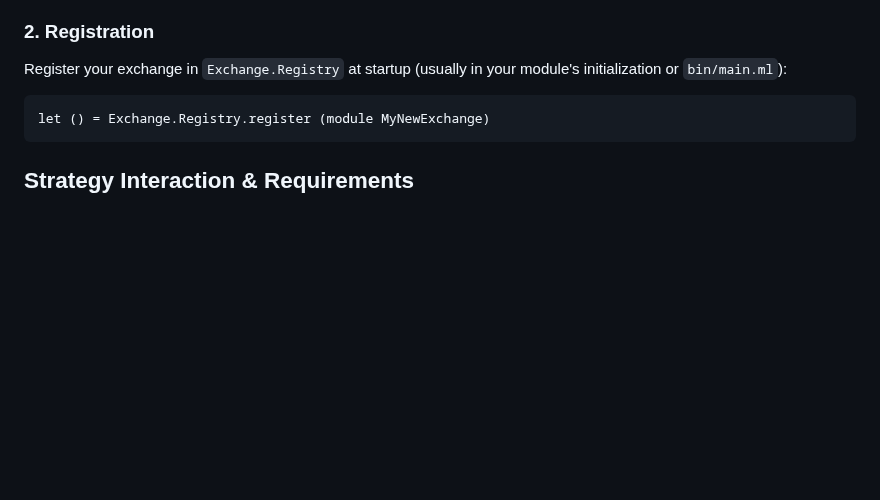
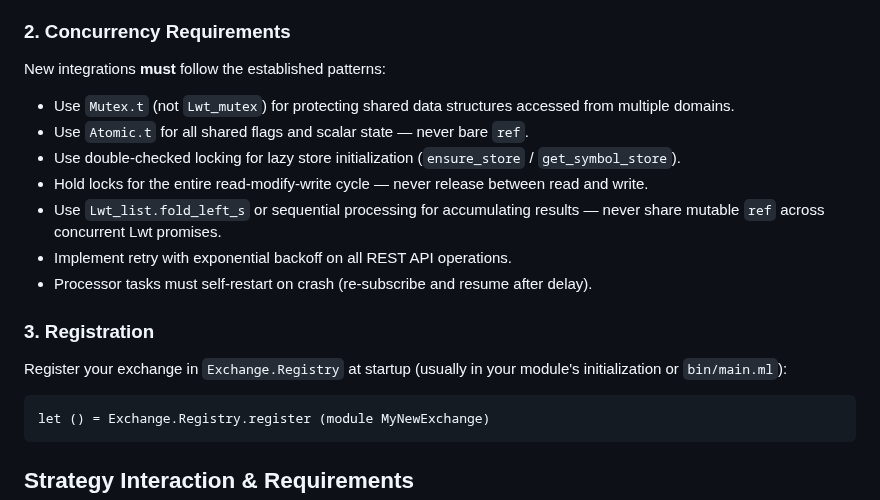
Before and after one commit to malciller/dio-domains, a Markdown page: src/external/README.md, the part around one of its changes. Rendered like a GitHub page; blank space fills up the shorter version.

````diff
--- a/src/external/README.md
+++ b/src/external/README.md
@@ -33,7 +49,19 @@ Your module must implement the following core capabilities:
     - `get_qty_increment`: Step size for quantity.
     - `get_fees`: Maker/Taker fee structure.
 
-### 2. Registration
+### 2. Concurrency Requirements
+
+New integrations **must** follow the established patterns:
+
+- Use `Mutex.t` (not `Lwt_mutex`) for protecting shared data structures accessed from multiple domains.
+- Use `Atomic.t` for all shared flags and scalar state — never bare `ref`.
+- Use double-checked locking for lazy store initialization (`ensure_store` / `get_symbol_store`).
+- Hold locks for the entire read-modify-write cycle — never release between read and write.
+- Use `Lwt_list.fold_left_s` or sequential processing for accumulating results — never share mutable `ref` across concurrent Lwt promises.
+- Implement retry with exponential backoff on all REST API operations.
+- Processor tasks must self-restart on crash (re-subscribe and resume after delay).
+
+### 3. Registration
 
 Register your exchange in `Exchange.Registry` at startup (usually in your module's initialization or `bin/main.ml`):
 ```ocaml
````
Also changed, not shown: other parts of src/external/README.md (+27 -7 lines), README.md (+10 -9 lines).
